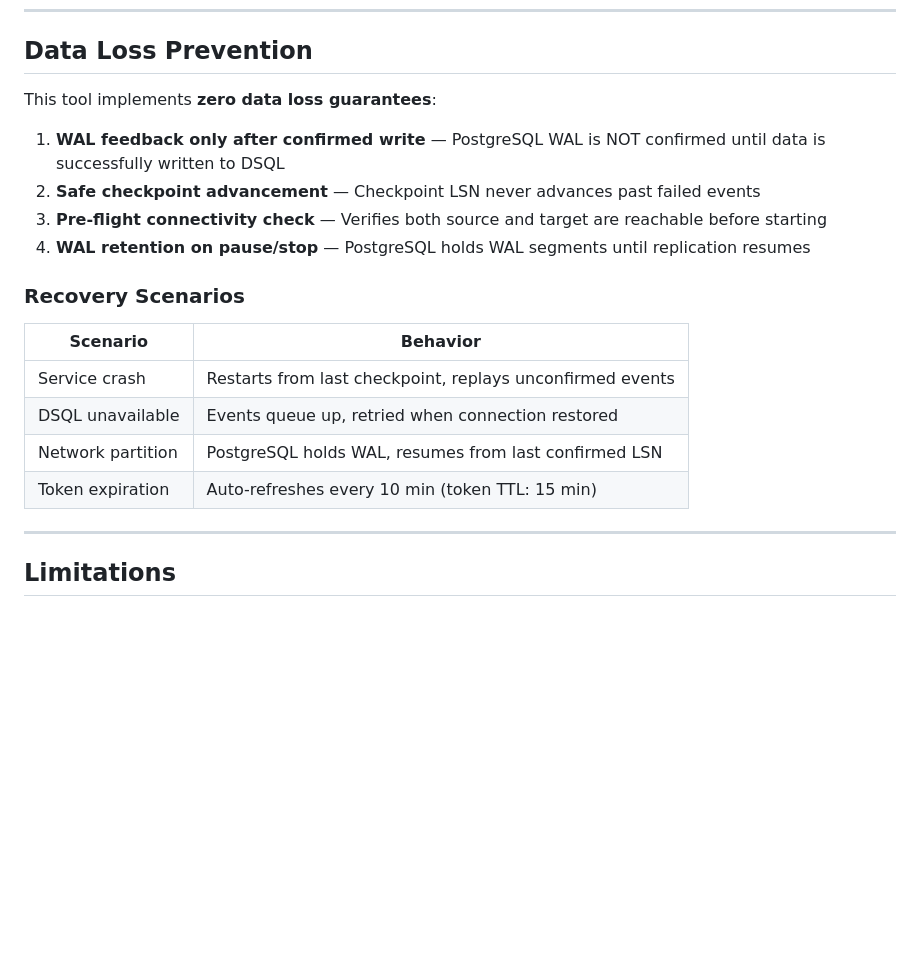
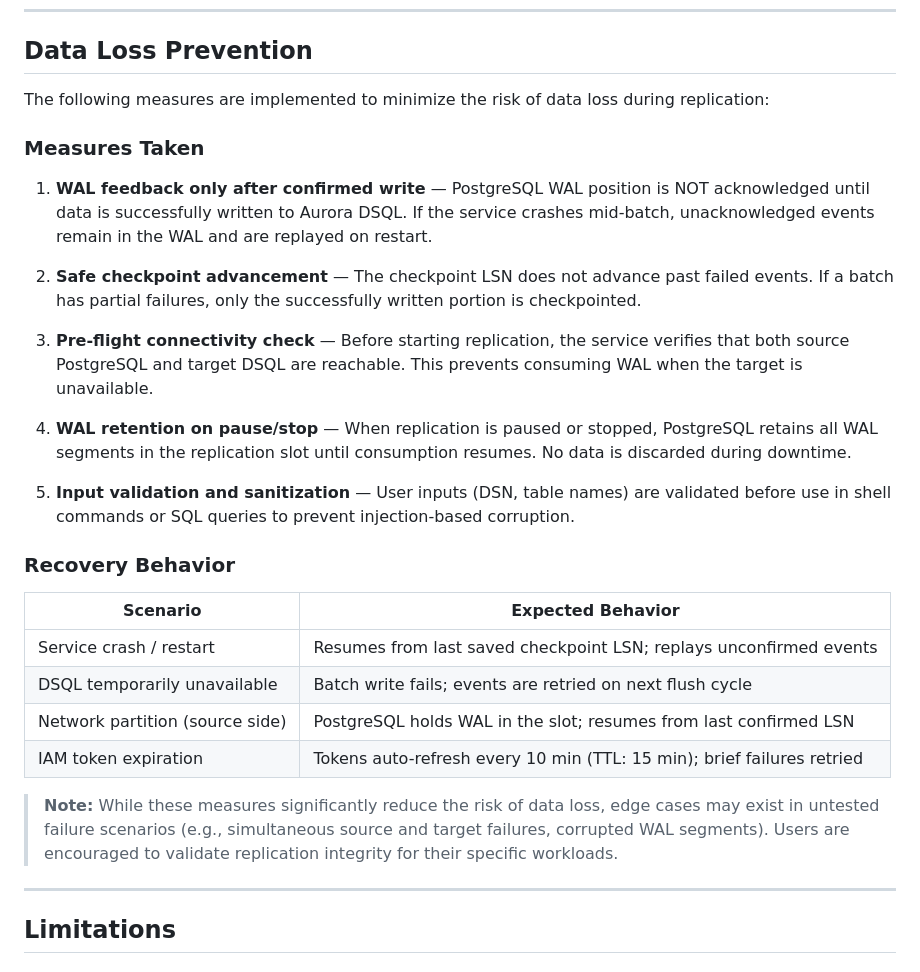
Before and after one commit to ravimat/postgres-dsql-replication, a Markdown page: README.md, the part around the change printed below. Rendered like a GitHub page; blank space fills up the shorter version.

```diff
--- a/README.md
+++ b/README.md
@@ -394,21 +376,30 @@ Returns:
 
 ## Data Loss Prevention
 
-This tool implements **zero data loss guarantees**:
+The following measures are implemented to minimize the risk of data loss during replication:
 
-1. **WAL feedback only after confirmed write** — PostgreSQL WAL is NOT confirmed until data is successfully written to DSQL
-2. **Safe checkpoint advancement** — Checkpoint LSN never advances past failed events
-3. **Pre-flight connectivity check** — Verifies both source and target are reachable before starting
-4. **WAL retention on pause/stop** — PostgreSQL holds WAL segments until replication resumes
+### Measures Taken
 
-### Recovery Scenarios
+1. **WAL feedback only after confirmed write** — PostgreSQL WAL position is NOT acknowledged until data is successfully written to Aurora DSQL. If the service crashes mid-batch, unacknowledged events remain in the WAL and are replayed on restart.
 
-| Scenario | Behavior |
+2. **Safe checkpoint advancement** — The checkpoint LSN does not advance past failed events. If a batch has partial failures, only the successfully written portion is checkpointed.
+
+3. **Pre-flight connectivity check** — Before starting replication, the service verifies that both source PostgreSQL and target DSQL are reachable. This prevents consuming WAL when the target is unavailable.
+
+4. **WAL retention on pause/stop** — When replication is paused or stopped, PostgreSQL retains all WAL segments in the replication slot until consumption resumes. No data is discarded during downtime.
+
+5. **Input validation and sanitization** — User inputs (DSN, table names) are validated before use in shell commands or SQL queries to prevent injection-based corruption.
+
+### Recovery Behavior
+
+| Scenario | Expected Behavior |
 |----------|----------|
-| Service crash | Restarts from last checkpoint, replays unconfirmed events |
-| DSQL unavailable | Events queue up, retried when connection restored |
-| Network partition | PostgreSQL holds WAL, resumes from last confirmed LSN |
-| Token expiration | Auto-refreshes every 10 min (token TTL: 15 min) |
+| Service crash / restart | Resumes from last saved checkpoint LSN; replays unconfirmed events |
+| DSQL temporarily unavailable | Batch write fails; events are retried on next flush cycle |
+| Network partition (source side) | PostgreSQL holds WAL in the slot; resumes from last confirmed LSN |
+| IAM token expiration | Tokens auto-refresh every 10 min (TTL: 15 min); brief failures retried |
+
+> **Note:** While these measures significantly reduce the risk of data loss, edge cases may exist in untested failure scenarios (e.g., simultaneous source and target failures, corrupted WAL segments). Users are encouraged to validate replication integrity for their specific workloads.
 
 ---
 
```
Also changed, not shown: other parts of README.md (+6 -24 lines), docs/architecture.png (added), docs/aws_services_interaction.png (added).
